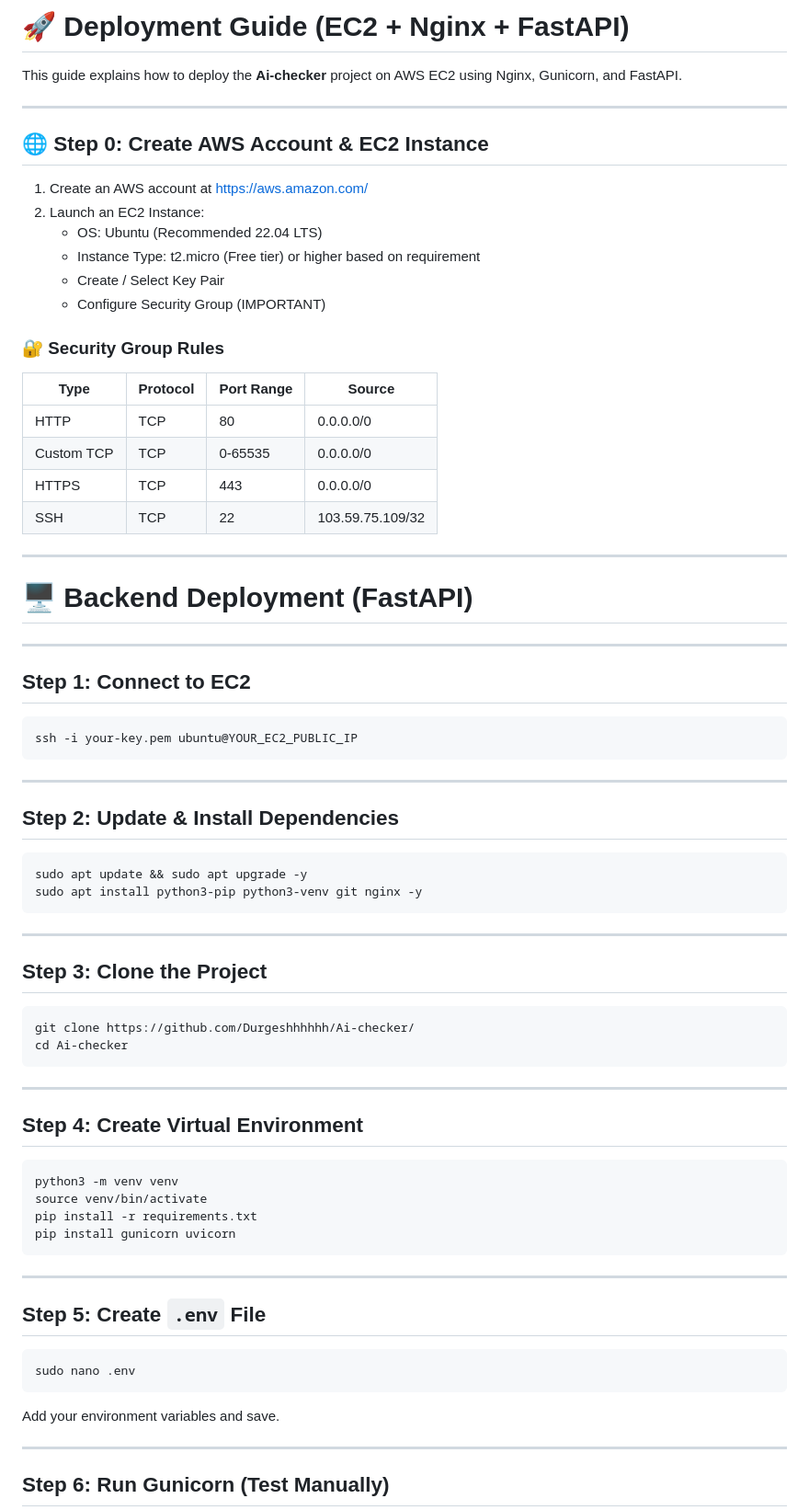
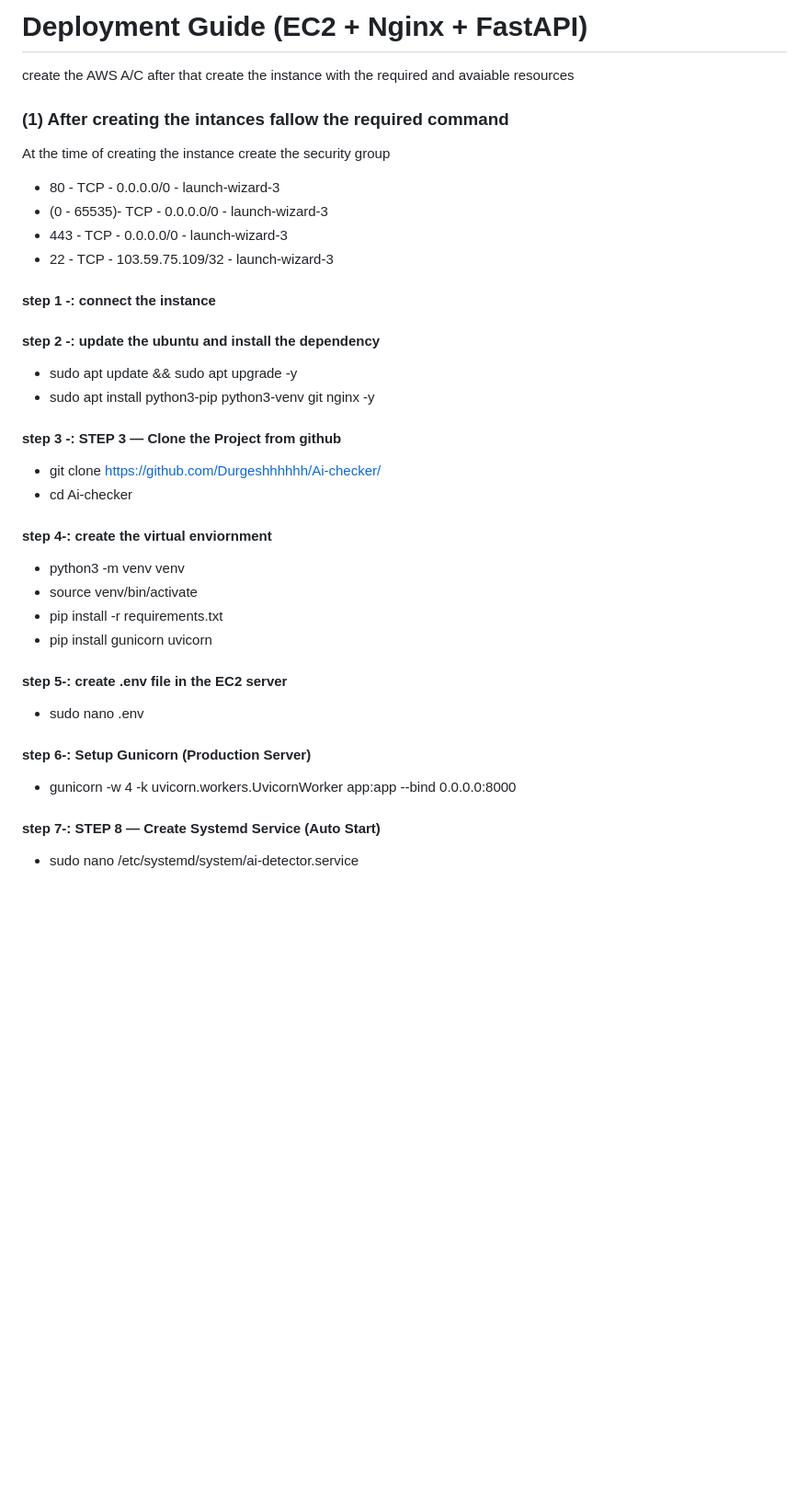
Before and after one commit to Durgeshhhhhh/Ai-checker, a Markdown page: DEPLOY.md, the part around one of its changes. Shown at 92% size. Drawn GitHub-style; blank space fills up the shorter version.

````diff
--- a/DEPLOY.md
+++ b/DEPLOY.md
@@ -1,79 +1,43 @@
-# 🚀 Deployment Guide (EC2 + Nginx + FastAPI)
+# Deployment Guide (EC2 + Nginx + FastAPI)
 
-This guide explains how to deploy the **Ai-checker** project on AWS EC2 using Nginx, Gunicorn, and FastAPI.
+create the AWS A/C after that create the instance with the required and avaiable resources
 
----
+### (1) After creating the intances fallow the required command
+At the time of creating the instance create the security group
+*  80 - TCP - 0.0.0.0/0 - launch-wizard-3
+*  (0 - 65535)- TCP - 0.0.0.0/0 - launch-wizard-3
+*  443 - TCP - 0.0.0.0/0 - launch-wizard-3
+*  22 - TCP - 103.59.75.109/32 - launch-wizard-3
 
-## 🌐 Step 0: Create AWS Account & EC2 Instance
+#### step 1 -: connect the instance
 
-1. Create an AWS account at https://aws.amazon.com/
-2. Launch an EC2 Instance:
-   - OS: Ubuntu (Recommended 22.04 LTS)
-   - Instance Type: t2.micro (Free tier) or higher based on requirement
-   - Create / Select Key Pair
-   - Configure Security Group (IMPORTANT)
+#### step 2 -: update the ubuntu and install the dependency
 
-### 🔐 Security Group Rules
 
-| Type | Protocol | Port Range | Source |
-|------|----------|------------|--------|
-| HTTP | TCP | 80 | 0.0.0.0/0 |
-| Custom TCP | TCP | 0-65535 | 0.0.0.0/0 |
-| HTTPS | TCP | 443 | 0.0.0.0/0 |
-| SSH | TCP | 22 | 103.59.75.109/32 |
+* sudo apt update && sudo apt upgrade -y
+* sudo apt install python3-pip python3-venv git nginx -y
 
----
+#### step 3 -:  STEP 3 — Clone the Project from github
 
-# 🖥 Backend Deployment (FastAPI)
+* git clone https://github.com/Durgeshhhhhh/Ai-checker/
+* cd Ai-checker
 
----
+#### step 4-: create the virtual enviornment
 
-## Step 1: Connect to EC2
+* python3 -m venv venv
+* source venv/bin/activate
+* pip install -r requirements.txt
+* pip install gunicorn uvicorn
 
-```bash
-ssh -i your-key.pem ubuntu@YOUR_EC2_PUBLIC_IP
-```
+#### step 5-: create .env file in the EC2 server
 
----
+* sudo nano .env
 
-## Step 2: Update & Install Dependencies
+#### step 6-:  Setup Gunicorn (Production Server)
 
-```bash
-sudo apt update && sudo apt upgrade -y
-sudo apt install python3-pip python3-venv git nginx -y
-```
+* gunicorn -w 4 -k uvicorn.workers.UvicornWorker app:app --bind 0.0.0.0:8000
 
----
+#### step 7-: STEP 8 — Create Systemd Service (Auto Start)
 
-## Step 3: Clone the Project
+* sudo nano /etc/systemd/system/ai-detector.service
 
-```bash
-git clone https://github.com/Durgeshhhhhh/Ai-checker/
-cd Ai-checker
-```
-
----
-
-## Step 4: Create Virtual Environment
-
-```bash
-python3 -m venv venv
-source venv/bin/activate
-pip install -r requirements.txt
-pip install gunicorn uvicorn
-```
-
----
-
-## Step 5: Create `.env` File
-
-```bash
-sudo nano .env
-```
-
-Add your environment variables and save.
-
----
-
-## Step 6: Run Gunicorn (Test Manually)
-
````
Also changed, not shown: other parts of DEPLOY.md (+28 -133 lines).
